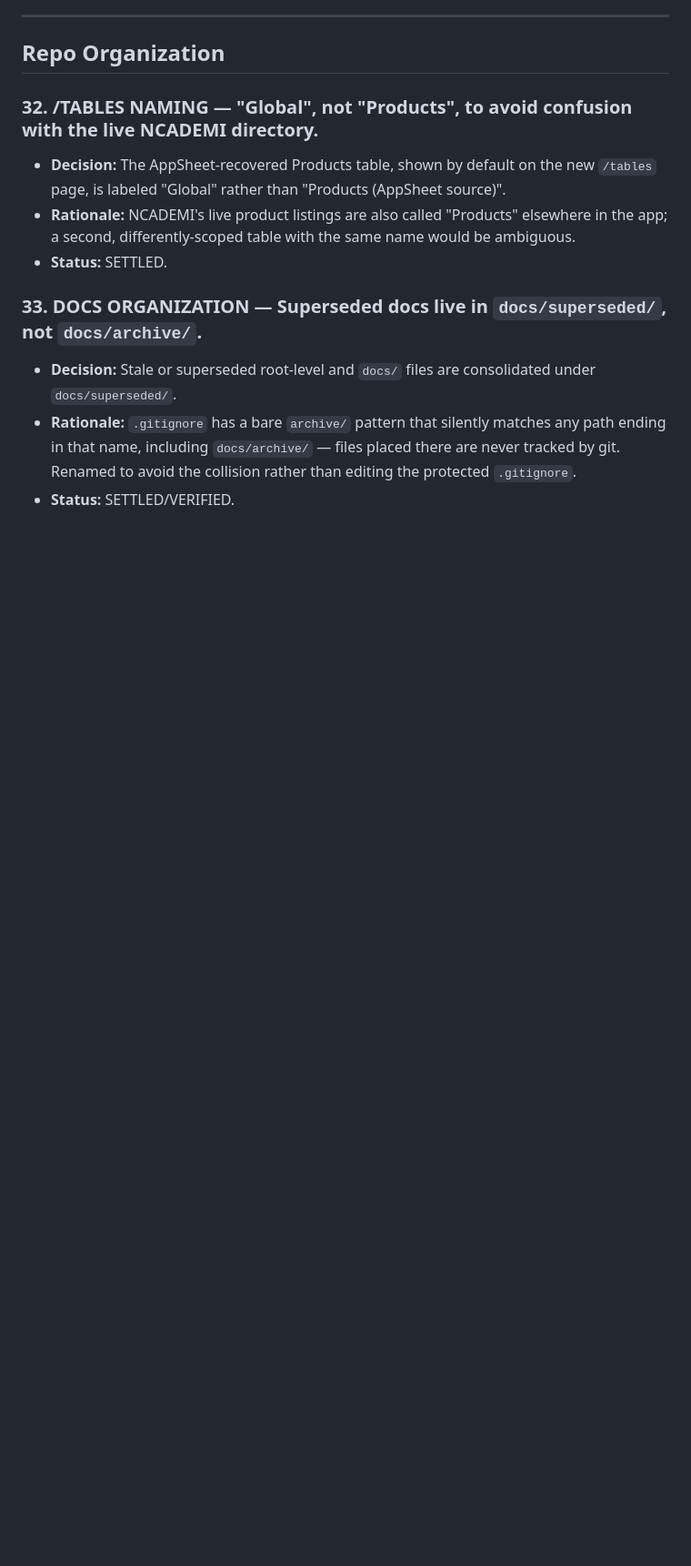
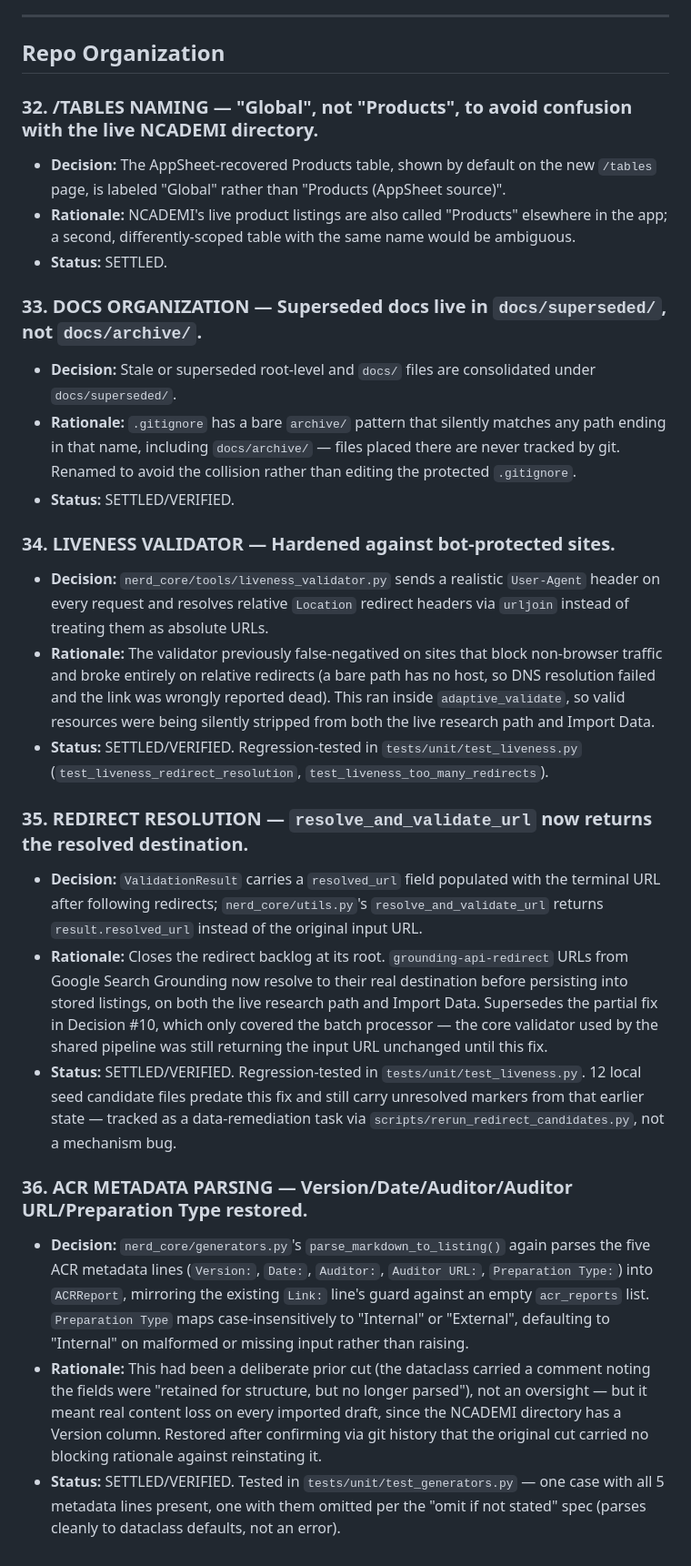
Before and after one commit to wyattever/nerd, a Markdown page: docs/DECISION_LOG.md, the part around the change. Shown at 91% size. Rendered like a GitHub page; blank space fills up the shorter version.

Commit message:
updated decision log

```diff
--- a/docs/DECISION_LOG.md
+++ b/docs/DECISION_LOG.md
@@ -189,3 +189,18 @@ Present-tense record of SETTLED decisions and their rationale. Update only when
 - **Decision:** Stale or superseded root-level and `docs/` files are consolidated under `docs/superseded/`.
 - **Rationale:** `.gitignore` has a bare `archive/` pattern that silently matches any path ending in that name, including `docs/archive/` — files placed there are never tracked by git. Renamed to avoid the collision rather than editing the protected `.gitignore`.
 - **Status:** SETTLED/VERIFIED.
+
+### 34. LIVENESS VALIDATOR — Hardened against bot-protected sites.
+- **Decision:** `nerd_core/tools/liveness_validator.py` sends a realistic `User-Agent` header on every request and resolves relative `Location` redirect headers via `urljoin` instead of treating them as absolute URLs.
+- **Rationale:** The validator previously false-negatived on sites that block non-browser traffic and broke entirely on relative redirects (a bare path has no host, so DNS resolution failed and the link was wrongly reported dead). This ran inside `adaptive_validate`, so valid resources were being silently stripped from both the live research path and Import Data.
+- **Status:** SETTLED/VERIFIED. Regression-tested in `tests/unit/test_liveness.py` (`test_liveness_redirect_resolution`, `test_liveness_too_many_redirects`).
+
+### 35. REDIRECT RESOLUTION — `resolve_and_validate_url` now returns the resolved destination.
+- **Decision:** `ValidationResult` carries a `resolved_url` field populated with the terminal URL after following redirects; `nerd_core/utils.py`'s `resolve_and_validate_url` returns `result.resolved_url` instead of the original input URL.
+- **Rationale:** Closes the redirect backlog at its root. `grounding-api-redirect` URLs from Google Search Grounding now resolve to their real destination before persisting into stored listings, on both the live research path and Import Data. Supersedes the partial fix in Decision #10, which only covered the batch processor — the core validator used by the shared pipeline was still returning the input URL unchanged until this fix.
+- **Status:** SETTLED/VERIFIED. Regression-tested in `tests/unit/test_liveness.py`. 12 local seed candidate files predate this fix and still carry unresolved markers from that earlier state — tracked as a data-remediation task via `scripts/rerun_redirect_candidates.py`, not a mechanism bug.
+
+### 36. ACR METADATA PARSING — Version/Date/Auditor/Auditor URL/Preparation Type restored.
+- **Decision:** `nerd_core/generators.py`'s `parse_markdown_to_listing()` again parses the five ACR metadata lines (`Version:`, `Date:`, `Auditor:`, `Auditor URL:`, `Preparation Type:`) into `ACRReport`, mirroring the existing `Link:` line's guard against an empty `acr_reports` list. `Preparation Type` maps case-insensitively to "Internal" or "External", defaulting to "Internal" on malformed or missing input rather than raising.
+- **Rationale:** This had been a deliberate prior cut (the dataclass carried a comment noting the fields were "retained for structure, but no longer parsed"), not an oversight — but it meant real content loss on every imported draft, since the NCADEMI directory has a Version column. Restored after confirming via git history that the original cut carried no blocking rationale against reinstating it.
+- **Status:** SETTLED/VERIFIED. Tested in `tests/unit/test_generators.py` — one case with all 5 metadata lines present, one with them omitted per the "omit if not stated" spec (parses cleanly to dataclass defaults, not an error).
```
